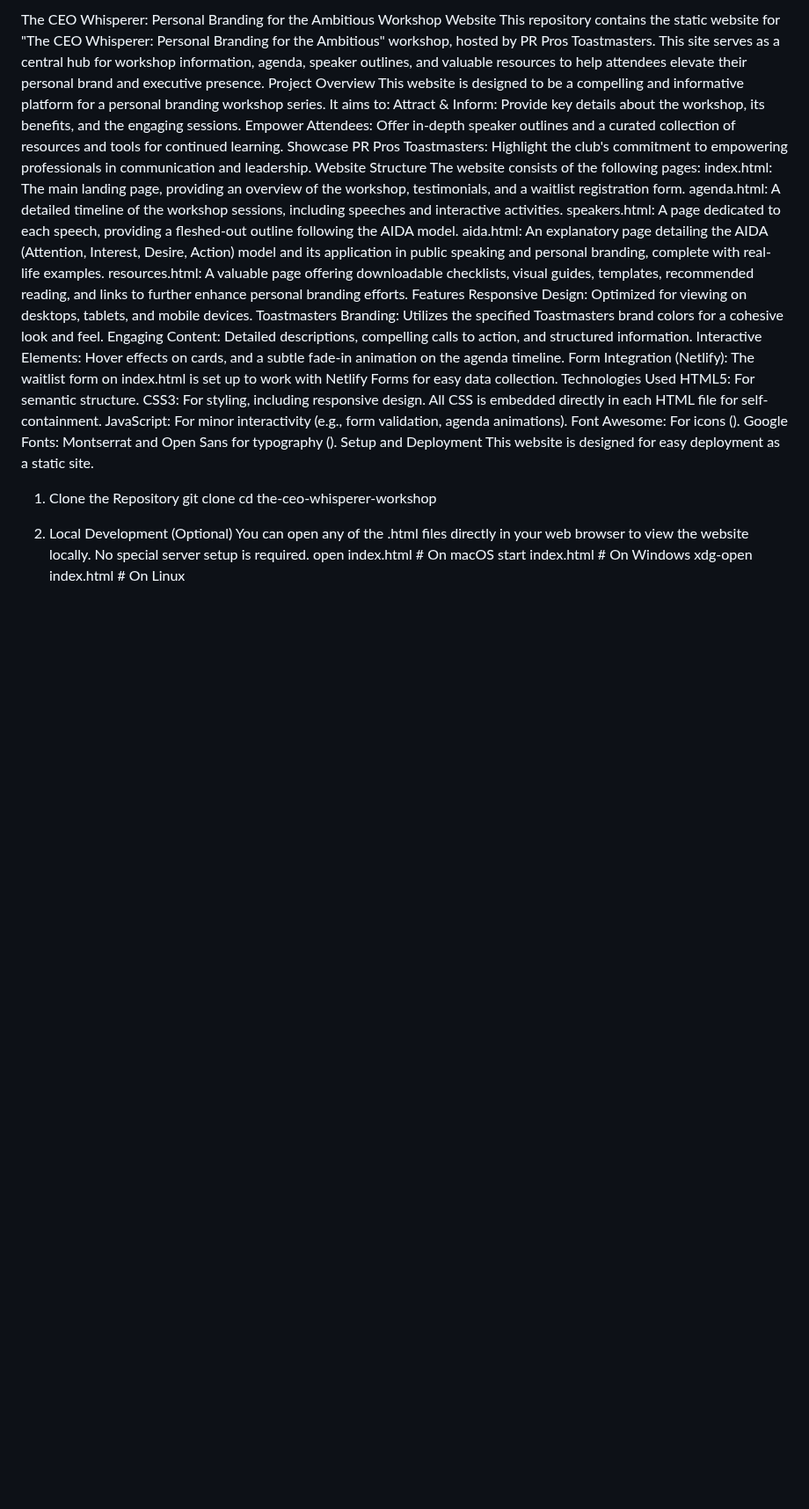
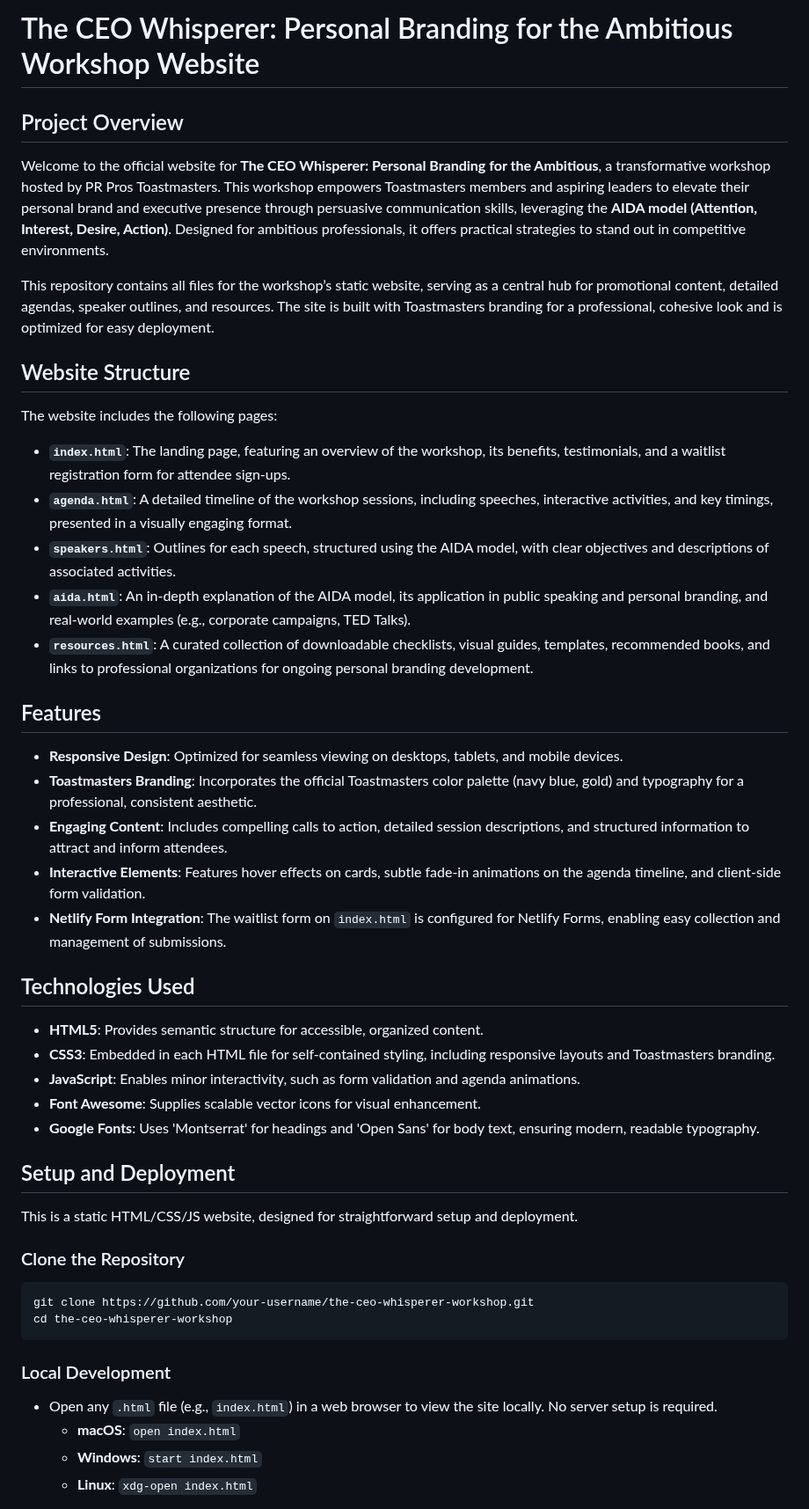
Before and after one commit to Leosmith1244/workshopceowhisperer, a Markdown page: README.md, the part around one of its changes. Shown at 88% size. Drawn GitHub-style; blank space fills up the shorter version.

````diff
--- a/README.md
+++ b/README.md
@@ -1,38 +1,44 @@
-The CEO Whisperer: Personal Branding for the Ambitious Workshop Website
-This repository contains the static website for "The CEO Whisperer: Personal Branding for the Ambitious" workshop, hosted by PR Pros Toastmasters. This site serves as a central hub for workshop information, agenda, speaker outlines, and valuable resources to help attendees elevate their personal brand and executive presence.
-Project Overview
-This website is designed to be a compelling and informative platform for a personal branding workshop series. It aims to:
-Attract & Inform: Provide key details about the workshop, its benefits, and the engaging sessions.
-Empower Attendees: Offer in-depth speaker outlines and a curated collection of resources and tools for continued learning.
-Showcase PR Pros Toastmasters: Highlight the club's commitment to empowering professionals in communication and leadership.
-Website Structure
-The website consists of the following pages:
-index.html: The main landing page, providing an overview of the workshop, testimonials, and a waitlist registration form.
-agenda.html: A detailed timeline of the workshop sessions, including speeches and interactive activities.
-speakers.html: A page dedicated to each speech, providing a fleshed-out outline following the AIDA model.
-aida.html: An explanatory page detailing the AIDA (Attention, Interest, Desire, Action) model and its application in public speaking and personal branding, complete with real-life examples.
-resources.html: A valuable page offering downloadable checklists, visual guides, templates, recommended reading, and links to further enhance personal branding efforts.
-Features
-Responsive Design: Optimized for viewing on desktops, tablets, and mobile devices.
-Toastmasters Branding: Utilizes the specified Toastmasters brand colors for a cohesive look and feel.
-Engaging Content: Detailed descriptions, compelling calls to action, and structured information.
-Interactive Elements: Hover effects on cards, and a subtle fade-in animation on the agenda timeline.
-Form Integration (Netlify): The waitlist form on index.html is set up to work with Netlify Forms for easy data collection.
-Technologies Used
-HTML5: For semantic structure.
-CSS3: For styling, including responsive design. All CSS is embedded directly in each HTML file for self-containment.
-JavaScript: For minor interactivity (e.g., form validation, agenda animations).
-Font Awesome: For icons (<link rel="stylesheet" href="https://cdnjs.cloudflare.com/ajax/libs/font-awesome/6.4.0/css/all.min.css">).
-Google Fonts: Montserrat and Open Sans for typography (<link href="https://fonts.googleapis.com/css2?family=Montserrat:wght@400;600;700&family=Open+Sans:wght@300;400;600&display=swap" rel="stylesheet">).
-Setup and Deployment
-This website is designed for easy deployment as a static site.
-1. Clone the Repository
-git clone <your-repository-url>
+# The CEO Whisperer: Personal Branding for the Ambitious Workshop Website
+
+## Project Overview
+Welcome to the official website for **The CEO Whisperer: Personal Branding for the Ambitious**, a transformative workshop hosted by PR Pros Toastmasters. This workshop empowers Toastmasters members and aspiring leaders to elevate their personal brand and executive presence through persuasive communication skills, leveraging the **AIDA model (Attention, Interest, Desire, Action)**. Designed for ambitious professionals, it offers practical strategies to stand out in competitive environments.
+
+This repository contains all files for the workshop’s static website, serving as a central hub for promotional content, detailed agendas, speaker outlines, and resources. The site is built with Toastmasters branding for a professional, cohesive look and is optimized for easy deployment.
+
+## Website Structure
+The website includes the following pages:
+- **`index.html`**: The landing page, featuring an overview of the workshop, its benefits, testimonials, and a waitlist registration form for attendee sign-ups.
+- **`agenda.html`**: A detailed timeline of the workshop sessions, including speeches, interactive activities, and key timings, presented in a visually engaging format.
+- **`speakers.html`**: Outlines for each speech, structured using the AIDA model, with clear objectives and descriptions of associated activities.
+- **`aida.html`**: An in-depth explanation of the AIDA model, its application in public speaking and personal branding, and real-world examples (e.g., corporate campaigns, TED Talks).
+- **`resources.html`**: A curated collection of downloadable checklists, visual guides, templates, recommended books, and links to professional organizations for ongoing personal branding development.
+
+## Features
+- **Responsive Design**: Optimized for seamless viewing on desktops, tablets, and mobile devices.
+- **Toastmasters Branding**: Incorporates the official Toastmasters color palette (navy blue, gold) and typography for a professional, consistent aesthetic.
+- **Engaging Content**: Includes compelling calls to action, detailed session descriptions, and structured information to attract and inform attendees.
+- **Interactive Elements**: Features hover effects on cards, subtle fade-in animations on the agenda timeline, and client-side form validation.
+- **Netlify Form Integration**: The waitlist form on `index.html` is configured for Netlify Forms, enabling easy collection and management of submissions.
+
+## Technologies Used
+- **HTML5**: Provides semantic structure for accessible, organized content.
+- **CSS3**: Embedded in each HTML file for self-contained styling, including responsive layouts and Toastmasters branding.
+- **JavaScript**: Enables minor interactivity, such as form validation and agenda animations.
+- **Font Awesome**: Supplies scalable vector icons for visual enhancement.
+- **Google Fonts**: Uses 'Montserrat' for headings and 'Open Sans' for body text, ensuring modern, readable typography.
+
+## Setup and Deployment
+This is a static HTML/CSS/JS website, designed for straightforward setup and deployment.
+
+### Clone the Repository
+```bash
+git clone https://github.com/your-username/the-ceo-whisperer-workshop.git
 cd the-ceo-whisperer-workshop
+```
 
-2. Local Development (Optional)
-You can open any of the .html files directly in your web browser to view the website locally. No special server setup is required.
-open index.html # On macOS
-start index.html # On Windows
-xdg-open index.html # On Linux
+### Local Development
+- Open any `.html` file (e.g., `index.html`) in a web browser to view the site locally. No server setup is required.
+  - **macOS**: `open index.html`
+  - **Windows**: `start index.html`
+  - **Linux**: `xdg-open index.html`
 
````
Also changed, not shown: other parts of README.md (+46 -22 lines).
